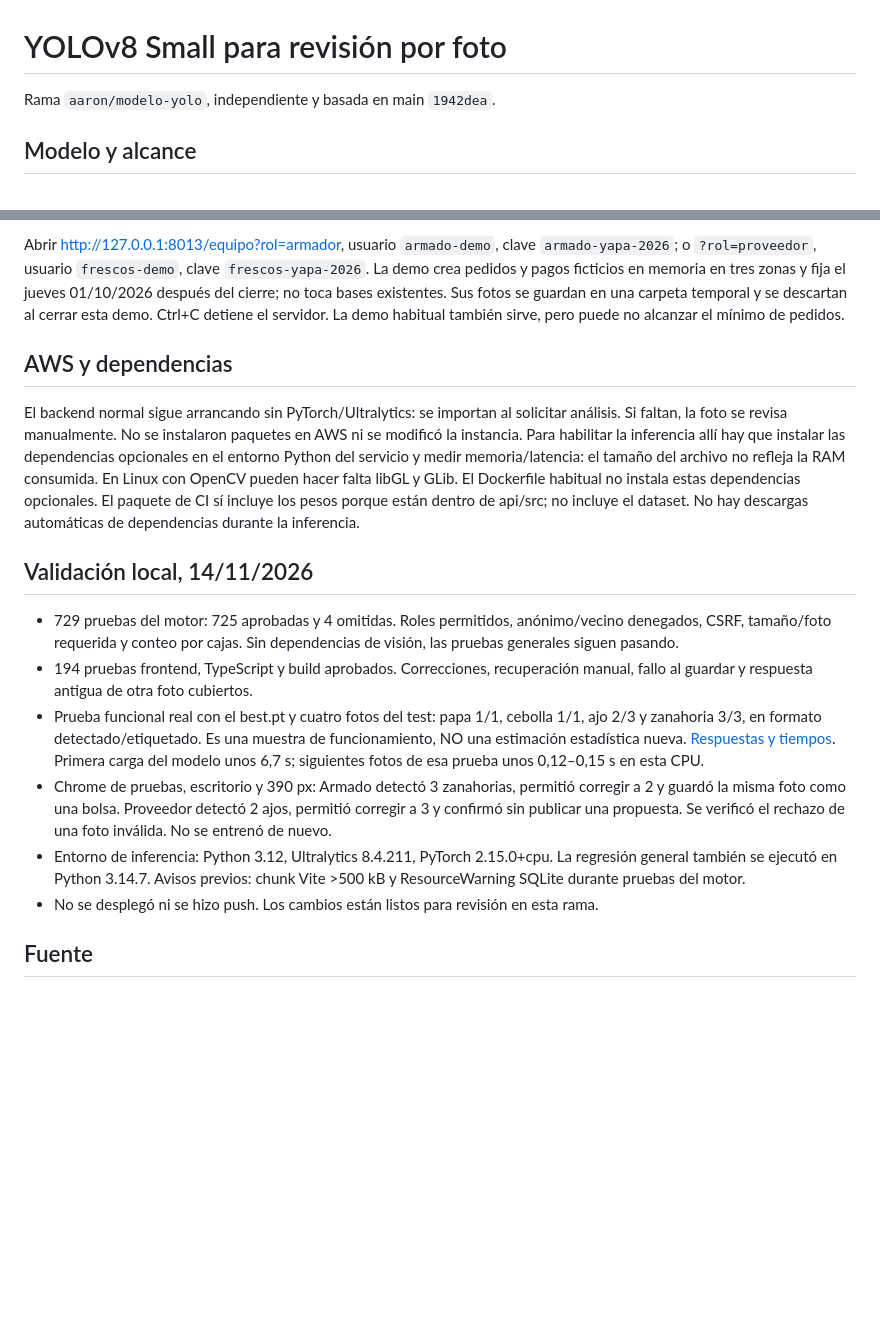
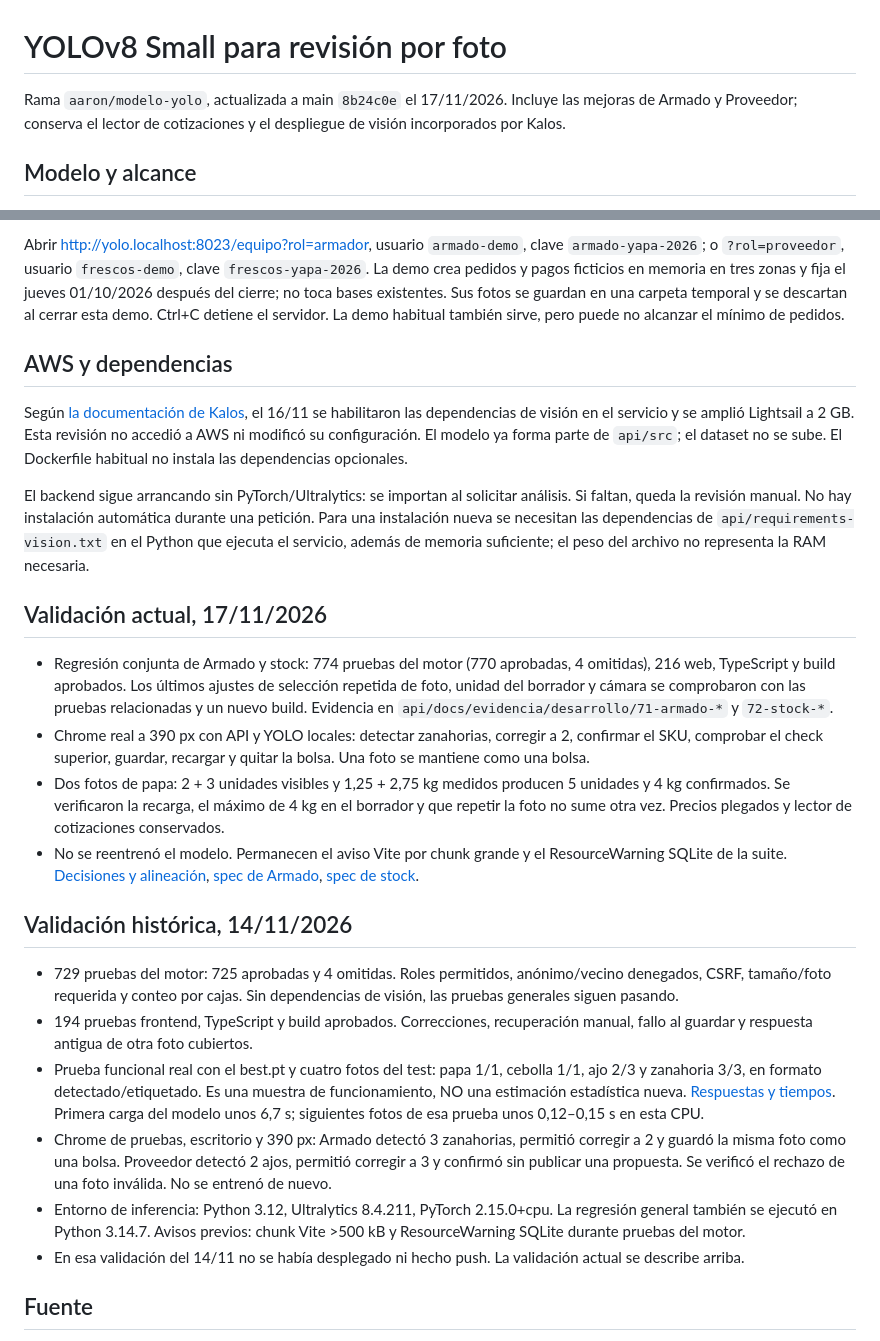
Before and after one commit to kaloslazo/Yapa, a Markdown page: docs/modelo-yolo/README.md, 2 parts joined by grey strips. Drawn GitHub-style; blank space fills up the shorter version.

````diff
--- a/docs/modelo-yolo/README.md
+++ b/docs/modelo-yolo/README.md
@@ -1,6 +1,6 @@
 # YOLOv8 Small para revisión por foto
 
-Rama `aaron/modelo-yolo`, independiente y basada en main `1942dea`.
+Rama `aaron/modelo-yolo`, actualizada a main `8b24c0e` el 17/11/2026. Incluye las mejoras de Armado y Proveedor; conserva el lector de cotizaciones y el despliegue de visión incorporados por Kalos.
 
 ## Modelo y alcance
 
@@ -60,19 +62,28 @@ npm.cmd run build
 ```
 
-Abrir http://127.0.0.1:8013/equipo?rol=armador, usuario `armado-demo`, clave `armado-yapa-2026`; o `?rol=proveedor`, usuario `frescos-demo`, clave `frescos-yapa-2026`. La demo crea pedidos y pagos ficticios en memoria en tres zonas y fija el jueves 01/10/2026 después del cierre; no toca bases existentes. Sus fotos se guardan en una carpeta temporal y se descartan al cerrar esta demo. Ctrl+C detiene el servidor. La demo habitual también sirve, pero puede no alcanzar el mínimo de pedidos.
+Abrir http://yolo.localhost:8023/equipo?rol=armador, usuario `armado-demo`, clave `armado-yapa-2026`; o `?rol=proveedor`, usuario `frescos-demo`, clave `frescos-yapa-2026`. La demo crea pedidos y pagos ficticios en memoria en tres zonas y fija el jueves 01/10/2026 después del cierre; no toca bases existentes. Sus fotos se guardan en una carpeta temporal y se descartan al cerrar esta demo. Ctrl+C detiene el servidor. La demo habitual también sirve, pero puede no alcanzar el mínimo de pedidos.
 
 ## AWS y dependencias
 
-El backend normal sigue arrancando sin PyTorch/Ultralytics: se importan al solicitar análisis. Si faltan, la foto se revisa manualmente. No se instalaron paquetes en AWS ni se modificó la instancia. Para habilitar la inferencia allí hay que instalar las dependencias opcionales en el entorno Python del servicio y medir memoria/latencia: el tamaño del archivo no refleja la RAM consumida. En Linux con OpenCV pueden hacer falta libGL y GLib. El Dockerfile habitual no instala estas dependencias opcionales. El paquete de CI sí incluye los pesos porque están dentro de api/src; no incluye el dataset. No hay descargas automáticas de dependencias durante la inferencia.
+Según [la documentación de Kalos](../../deploy/aws/README.md), el 16/11 se habilitaron las dependencias de visión en el servicio y se amplió Lightsail a 2 GB. Esta revisión no accedió a AWS ni modificó su configuración. El modelo ya forma parte de `api/src`; el dataset no se sube. El Dockerfile habitual no instala las dependencias opcionales.
 
-## Validación local, 14/11/2026
+El backend sigue arrancando sin PyTorch/Ultralytics: se importan al solicitar análisis. Si faltan, queda la revisión manual. No hay instalación automática durante una petición. Para una instalación nueva se necesitan las dependencias de `api/requirements-vision.txt` en el Python que ejecuta el servicio, además de memoria suficiente; el peso del archivo no representa la RAM necesaria.
+
+## Validación actual, 17/11/2026
+
+- Regresión conjunta de Armado y stock: 774 pruebas del motor (770 aprobadas, 4 omitidas), 216 web, TypeScript y build aprobados. Los últimos ajustes de selección repetida de foto, unidad del borrador y cámara se comprobaron con las pruebas relacionadas y un nuevo build. Evidencia en `api/docs/evidencia/desarrollo/71-armado-*` y `72-stock-*`.
+- Chrome real a 390 px con API y YOLO locales: detectar zanahorias, corregir a 2, confirmar el SKU, comprobar el check superior, guardar, recargar y quitar la bolsa. Una foto se mantiene como una bolsa.
+- Dos fotos de papa: 2 + 3 unidades visibles y 1,25 + 2,75 kg medidos producen 5 unidades y 4 kg confirmados. Se verificaron la recarga, el máximo de 4 kg en el borrador y que repetir la foto no sume otra vez. Precios plegados y lector de cotizaciones conservados.
+- No se reentrenó el modelo. Permanecen el aviso Vite por chunk grande y el ResourceWarning SQLite de la suite. [Decisiones y alineación](../propuestas/alineacion-17nov.md), [spec de Armado](../../api/docs/desarrollo/71-armado-unificado.md), [spec de stock](../../api/docs/desarrollo/72-stock-confirmado.md).
+
+## Validación histórica, 14/11/2026
 
 - 729 pruebas del motor: 725 aprobadas y 4 omitidas. Roles permitidos, anónimo/vecino denegados, CSRF, tamaño/foto requerida y conteo por cajas. Sin dependencias de visión, las pruebas generales siguen pasando.
 - 194 pruebas frontend, TypeScript y build aprobados. Correcciones, recuperación manual, fallo al guardar y respuesta antigua de otra foto cubiertos.
 - Prueba funcional real con el best.pt y cuatro fotos del test: papa 1/1, cebolla 1/1, ajo 2/3 y zanahoria 3/3, en formato detectado/etiquetado. Es una muestra de funcionamiento, NO una estimación estadística nueva. [Respuestas y tiempos](prueba-local.json). Primera carga del modelo unos 6,7 s; siguientes fotos de esa prueba unos 0,12–0,15 s en esta CPU.
 - Chrome de pruebas, escritorio y 390 px: Armado detectó 3 zanahorias, permitió corregir a 2 y guardó la misma foto como una bolsa. Proveedor detectó 2 ajos, permitió corregir a 3 y confirmó sin publicar una propuesta. Se verificó el rechazo de una foto inválida. No se entrenó de nuevo.
 - Entorno de inferencia: Python 3.12, Ultralytics 8.4.211, PyTorch 2.15.0+cpu. La regresión general también se ejecutó en Python 3.14.7. Avisos previos: chunk Vite >500 kB y ResourceWarning SQLite durante pruebas del motor.
-- No se desplegó ni se hizo push. Los cambios están listos para revisión en esta rama.
+- En esa validación del 14/11 no se había desplegado ni hecho push. La validación actual se describe arriba.
 
 ## Fuente
 
````
Also changed, not shown: other parts of docs/modelo-yolo/README.md (+9 -7 lines), docs/modelo-yolo/armado-17nov.png (added), docs/modelo-yolo/proveedor-17nov.png (added), 14 other files.
